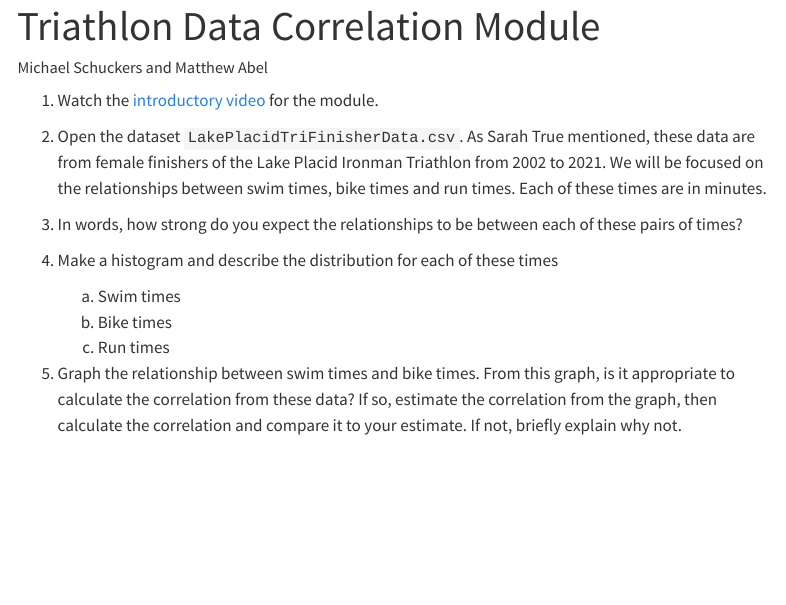
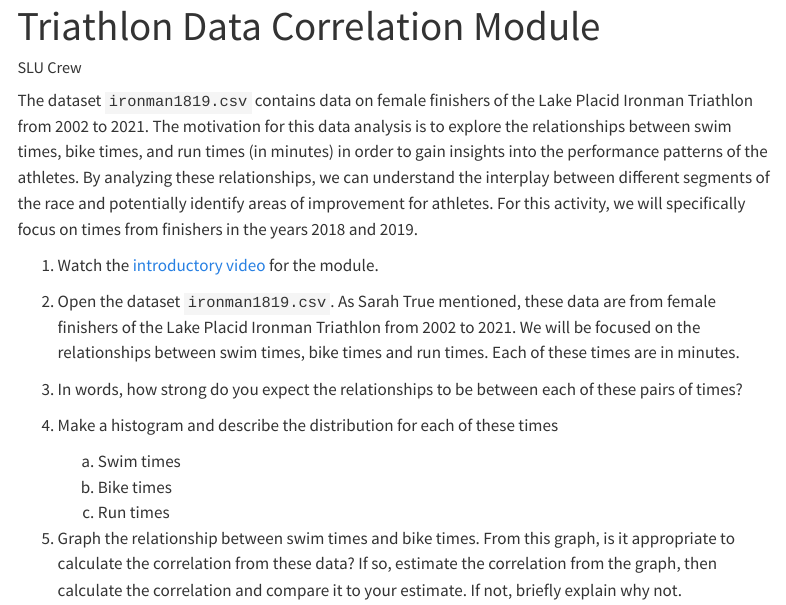
Before and after one commit to iramler/slu_score, a Quarto document (triathlon_womens_ironman/ironman-worksheet.qmd): the page in a window 1100 px wide, from its top. Rendered offline with R 4.5, knitr and Pandoc in place of Quarto, with nearby package versions; menus at the side of the page are left out.

Commit message:
updated handouts to use youtube link

```diff
--- a/triathlon_womens_ironman/ironman-worksheet.qmd
+++ b/triathlon_womens_ironman/ironman-worksheet.qmd
@@ -1,12 +1,14 @@
 ---
 title: "Triathlon Data Correlation Module"
-author: "Michael Schuckers and Matthew Abel"
+author: "SLU Crew"
 format: html
 ---
 
-1.  Watch the [introductory video](http://myslu.stlawu.edu/~msch/SCORE/SarahTrueTriathlonModule.mp4){target="_blank"} for the module.
+The dataset `ironman1819.csv` contains data on female finishers of the Lake Placid Ironman Triathlon from 2002 to 2021. The motivation for this data analysis is to explore the relationships between swim times, bike times, and run times (in minutes) in order to gain insights into the performance patterns of the athletes. By analyzing these relationships, we can understand the interplay between different segments of the race and potentially identify areas of improvement for athletes.  For this activity, we will specifically focus on times from finishers in the years 2018 and 2019.
 
-2.  Open the dataset `LakePlacidTriFinisherData.csv`. As Sarah True mentioned, these data are from female finishers of the Lake Placid Ironman Triathlon from 2002 to 2021. We will be focused on the relationships between swim times, bike times and run times. Each of these times are in minutes.
+1.  Watch the [introductory video](https://www.youtube.com/watch?v=zYG2qdJRolM){target="_blank"} for the module.
+
+2.  Open the dataset `ironman1819.csv`. As Sarah True mentioned, these data are from female finishers of the Lake Placid Ironman Triathlon from 2002 to 2021. We will be focused on the relationships between swim times, bike times and run times. Each of these times are in minutes.
 
 3.  In words, how strong do you expect the relationships to be between each of these pairs of times?
 
```
Also changed, not shown: 2 other files.
